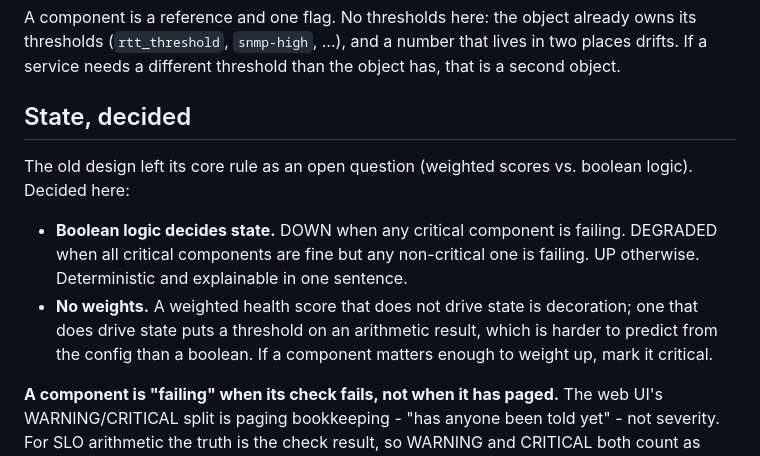
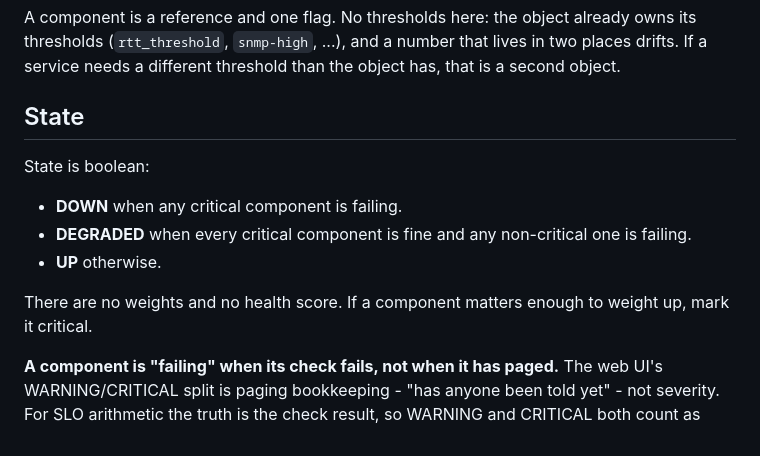
Before and after one commit to yellowman/sysmon, a Markdown page: docs/service-slo.md, the part around the change. Drawn GitHub-style.

```diff
--- a/docs/service-slo.md
+++ b/docs/service-slo.md
@@ -77,19 +77,17 @@ already owns its thresholds (`rtt_threshold`, `snmp-high`, ...), and a
 number that lives in two places drifts. If a service needs a different
 threshold than the object has, that is a second object.
 
-## State, decided
+## State
 
-The old design left its core rule as an open question (weighted scores
-vs. boolean logic). Decided here:
+State is boolean:
 
-- **Boolean logic decides state.** DOWN when any critical component is
-  failing. DEGRADED when all critical components are fine but any
-  non-critical one is failing. UP otherwise. Deterministic and
-  explainable in one sentence.
-- **No weights.** A weighted health score that does not drive state is
-  decoration; one that does drive state puts a threshold on an arithmetic
-  result, which is harder to predict from the config than a boolean. If a
-  component matters enough to weight up, mark it critical.
+- **DOWN** when any critical component is failing.
+- **DEGRADED** when every critical component is fine and any non-critical
+  one is failing.
+- **UP** otherwise.
+
+There are no weights and no health score. If a component matters enough
+to weight up, mark it critical.
 
 **A component is "failing" when its check fails, not when it has
 paged.** The web UI's WARNING/CRITICAL split is paging bookkeeping -
```
Also changed, not shown: docs/sysmond-aggregation.md (+4 -9 lines).
